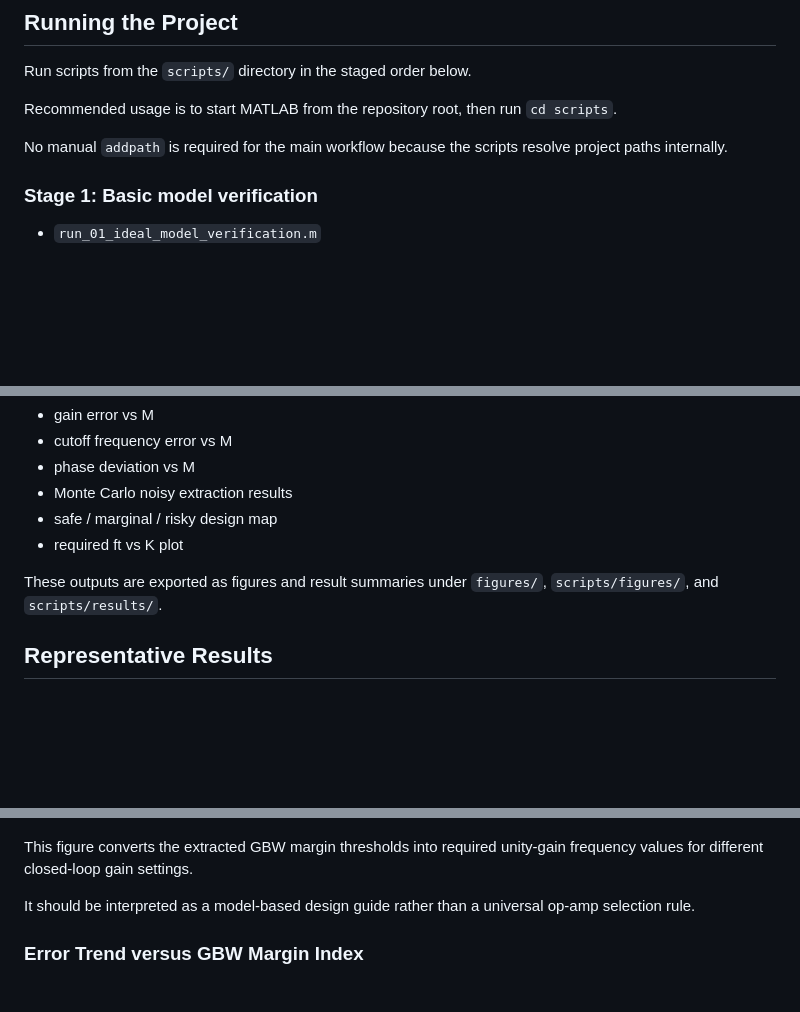
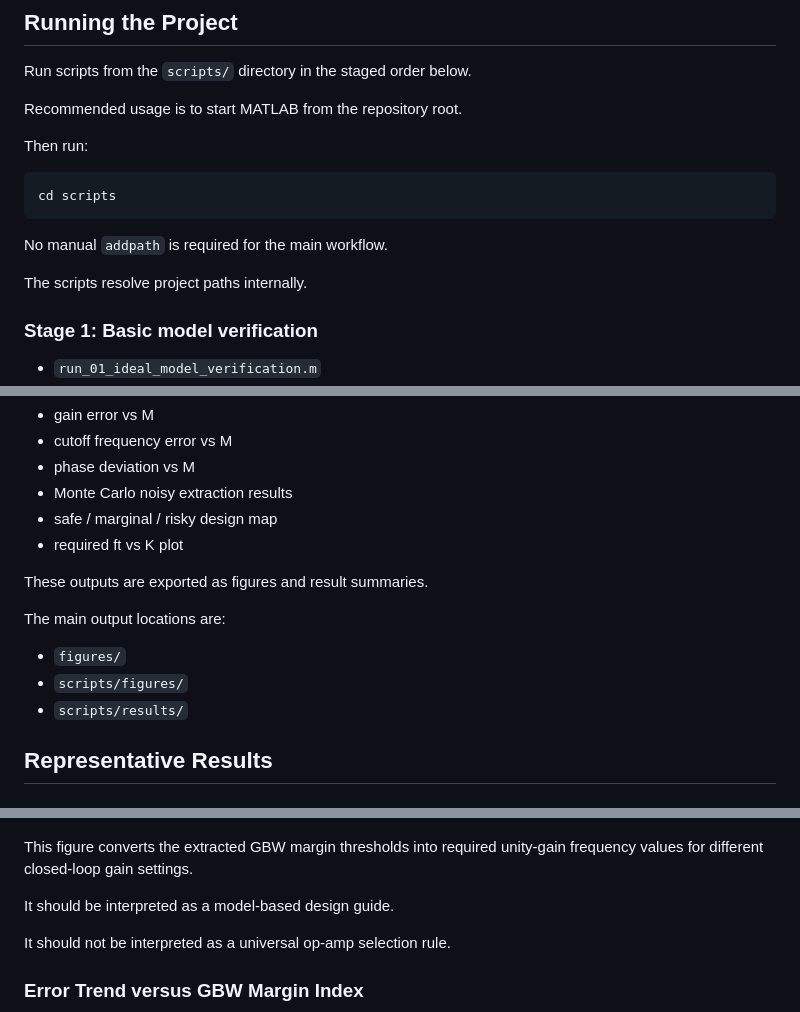
Before and after one commit to 17321362708xkn-art/opamp-tia-design-region-mapping, a Markdown page: README.md, 3 parts joined by grey strips. Drawn GitHub-style; blank space fills up the shorter version.

````diff
--- a/README.md
+++ b/README.md
@@ -97,9 +132,17 @@ This quick-start assumes the staged dependency chain is followed.
 
 Run scripts from the `scripts/` directory in the staged order below.
 
-Recommended usage is to start MATLAB from the repository root, then run `cd scripts`.
+Recommended usage is to start MATLAB from the repository root.
 
-No manual `addpath` is required for the main workflow because the scripts resolve project paths internally.
+Then run:
+
+```matlab
+cd scripts
+```
+
+No manual `addpath` is required for the main workflow.
+
+The scripts resolve project paths internally.
 
 ### Stage 1: Basic model verification
 
@@ -164,7 +207,13 @@ Main outputs include:
 - safe / marginal / risky design map
 - required ft vs K plot
 
-These outputs are exported as figures and result summaries under `figures/`, `scripts/figures/`, and `scripts/results/`.
+These outputs are exported as figures and result summaries.
+
+The main output locations are:
+
+- `figures/`
+- `scripts/figures/`
+- `scripts/results/`
 
 ## Representative Results
 
@@ -184,7 +233,9 @@ The map is intended as a behavioural design aid under the assumptions of this mo
 
 This figure converts the extracted GBW margin thresholds into required unity-gain frequency values for different closed-loop gain settings.
 
-It should be interpreted as a model-based design guide rather than a universal op-amp selection rule.
+It should be interpreted as a model-based design guide.
+
+It should not be interpreted as a universal op-amp selection rule.
 
 ### Error Trend versus GBW Margin Index
 
````
Also changed, not shown: other parts of README.md (+49 -14 lines), docs/technical_note.md (+41 -9 lines).
